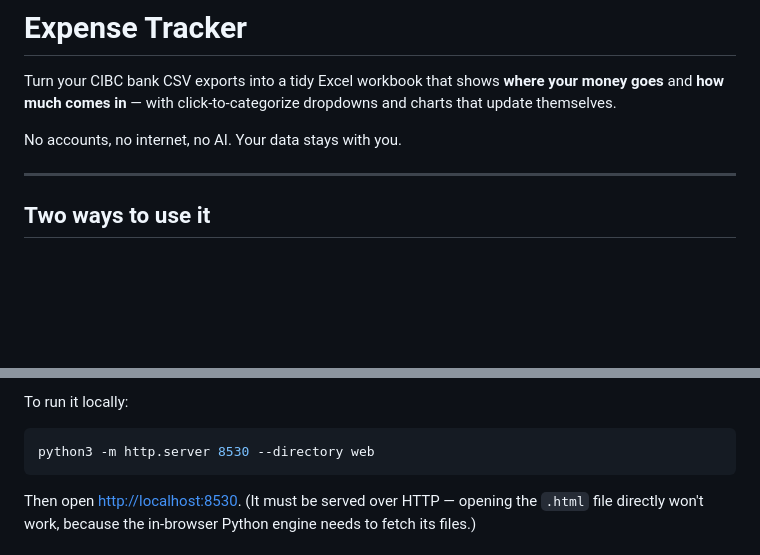
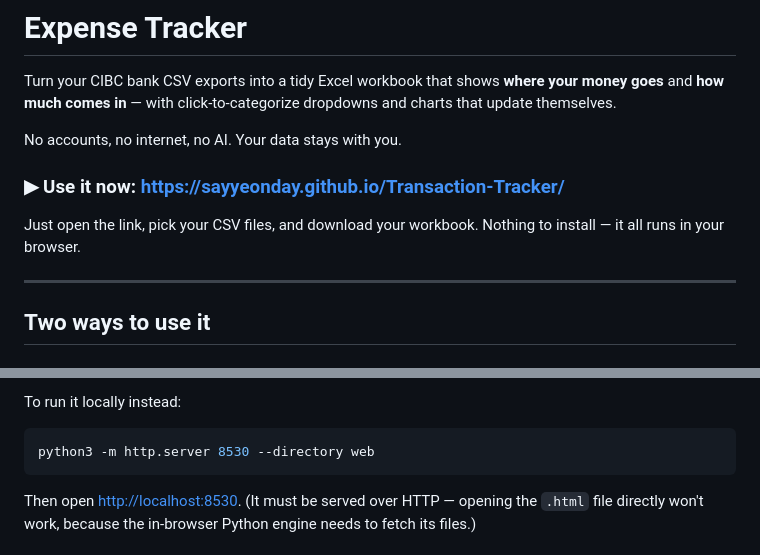
Before and after one commit to sayyeonday/Transaction-Tracker, a Markdown page: README.md, 2 parts joined by grey strips. GitHub-like rendering; blank space fills up the shorter version.

````diff
--- a/README.md
+++ b/README.md
@@ -6,6 +6,11 @@ charts that update themselves.
 
 No accounts, no internet, no AI. Your data stays with you.
 
+### ▶︎ Use it now: <https://sayyeonday.github.io/Transaction-Tracker/>
+
+Just open the link, pick your CSV files, and download your workbook. Nothing to
+install — it all runs in your browser.
+
 ---
 
 ## Two ways to use it
@@ -17,5 +23,5 @@ inside your own browser — your transactions are never uploaded or stored anywh
 
-To run it locally:
+To run it locally instead:
 
 ```bash
 python3 -m http.server 8530 --directory web
````
Also changed, not shown: other parts of README.md (+3 -2 lines).
